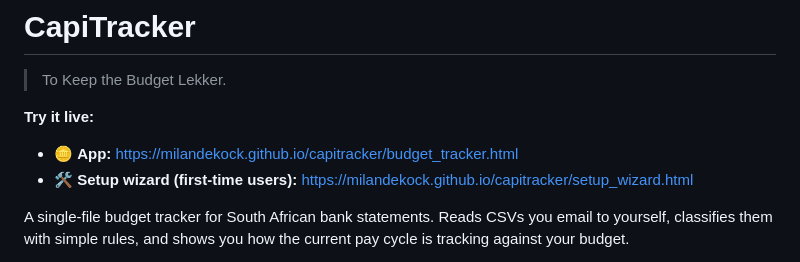
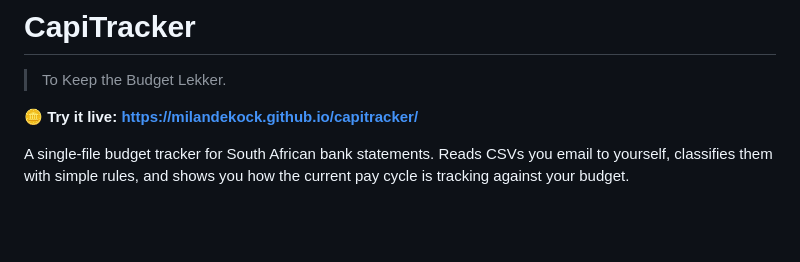
Before and after one commit to MilanDeKock/capitracker, a Markdown page: README.md, the part around the change. GitHub-like rendering; blank space fills up the shorter version.

Commit message:
README: point at landing page, not direct file links
Single entry point keeps the funnel clean and lets the landing page
route returning users vs first-timers.

Co-Authored-By: Claude Opus 4.7 (1M context) <noreply@anthropic.com>

```diff
--- a/README.md
+++ b/README.md
@@ -2,9 +2,7 @@
 
 > To Keep the Budget Lekker.
 
-**Try it live:**
-- 🪙 **App:** https://milandekock.github.io/capitracker/budget_tracker.html
-- 🛠️ **Setup wizard (first-time users):** https://milandekock.github.io/capitracker/setup_wizard.html
+🪙 **Try it live:** **https://milandekock.github.io/capitracker/**
 
 A single-file budget tracker for South African bank statements. Reads CSVs you email to yourself, classifies them with simple rules, and shows you how the current pay cycle is tracking against your budget.
 
```
